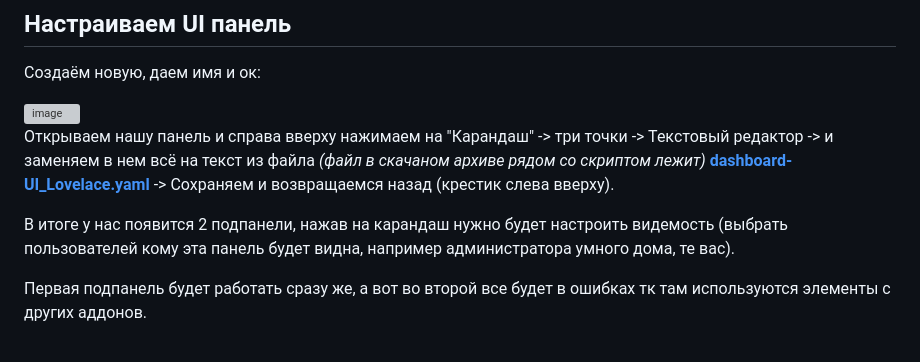
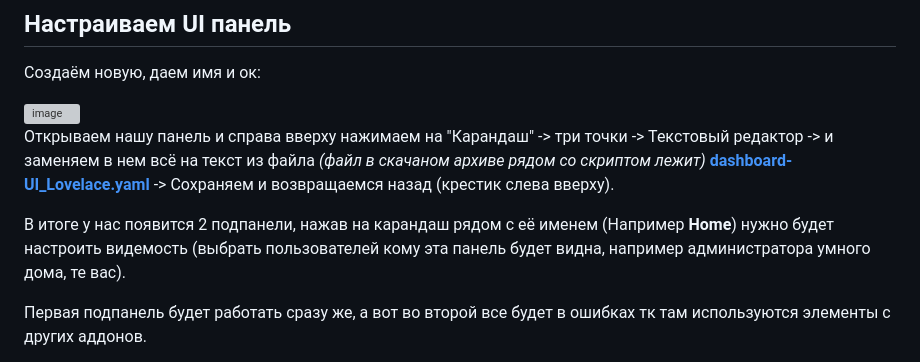
Before and after one commit to portg80/Cooling-for-orange-pi-zero-w2-and-Home-Assistant-integration, a Markdown page: README.md, the part around the change. GitHub-like rendering; grey boxes are pictures that could not be loaded.

Commit message:
Обновить README

```diff
--- a/README.md
+++ b/README.md
@@ -470,7 +470,7 @@ mqtt:
 
 Открываем нашу панель и справа вверху нажимаем на "Карандаш" -> три точки -> Текстовый редактор -> и заменяем в нем всё на текст из файла _(файл в скачаном архиве рядом со скриптом лежит)_ **[dashboard-UI_Lovelace.yaml](https://github.com/portg80/Cooling-for-orange-pi-zero-w2-and-Home-Assistant-integration/blob/main/dashboard-UI_Lovelace.yaml)** -> Сохраняем и возвращаемся назад (крестик слева вверху).
 
-В итоге у нас появится 2 подпанели, нажав на карандаш нужно будет настроить видемость (выбрать пользователей кому эта панель будет видна, например администратора умного дома, те вас).
+В итоге у нас появится 2 подпанели, нажав на карандаш рядом с её именем (Например **Home**) нужно будет настроить видемость (выбрать пользователей кому эта панель будет видна, например администратора умного дома, те вас).
 
 Первая подпанель будет работать сразу же, а вот во второй все будет в ошибках тк там используются элементы с других аддонов.
 
```
